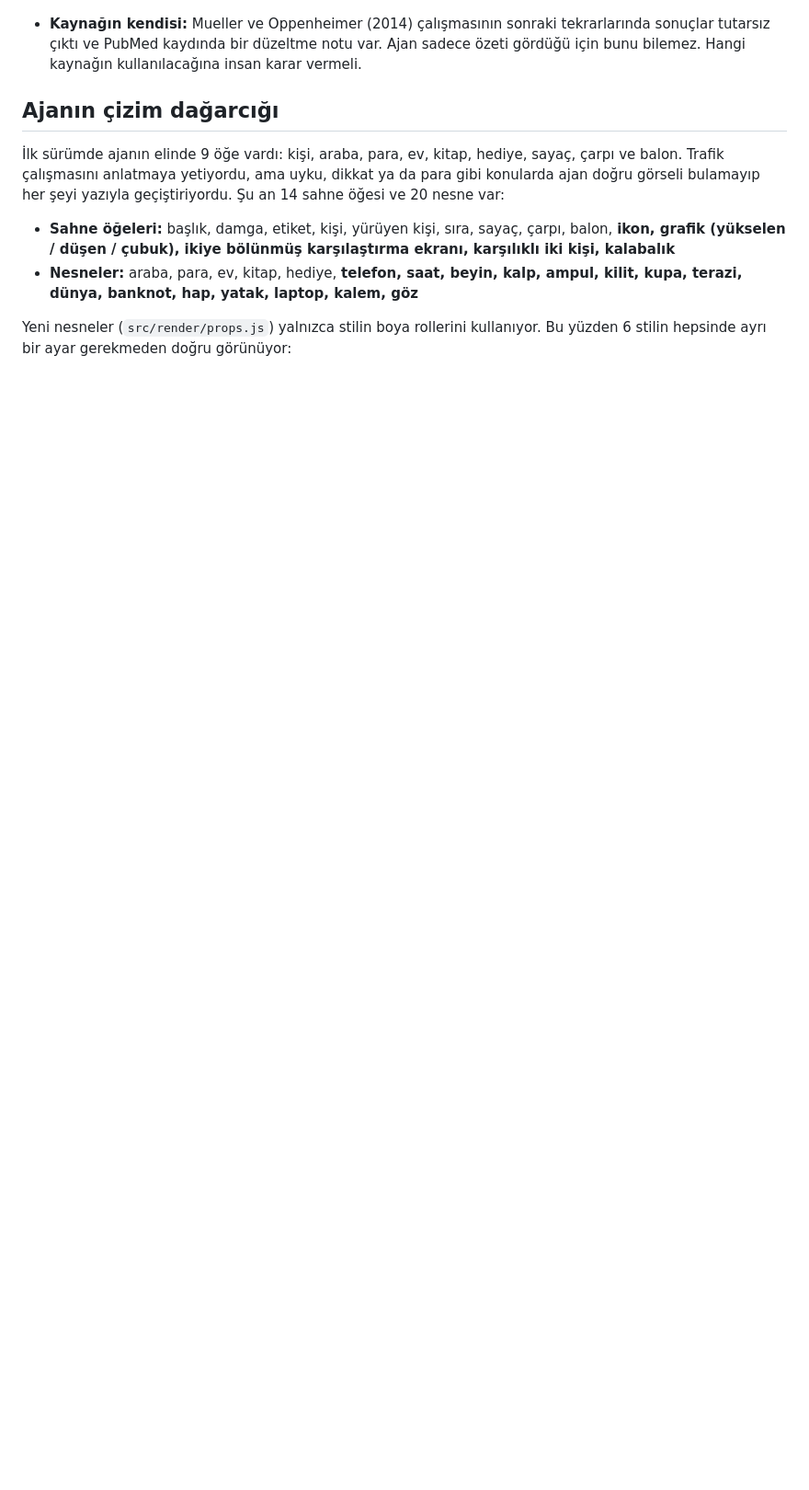
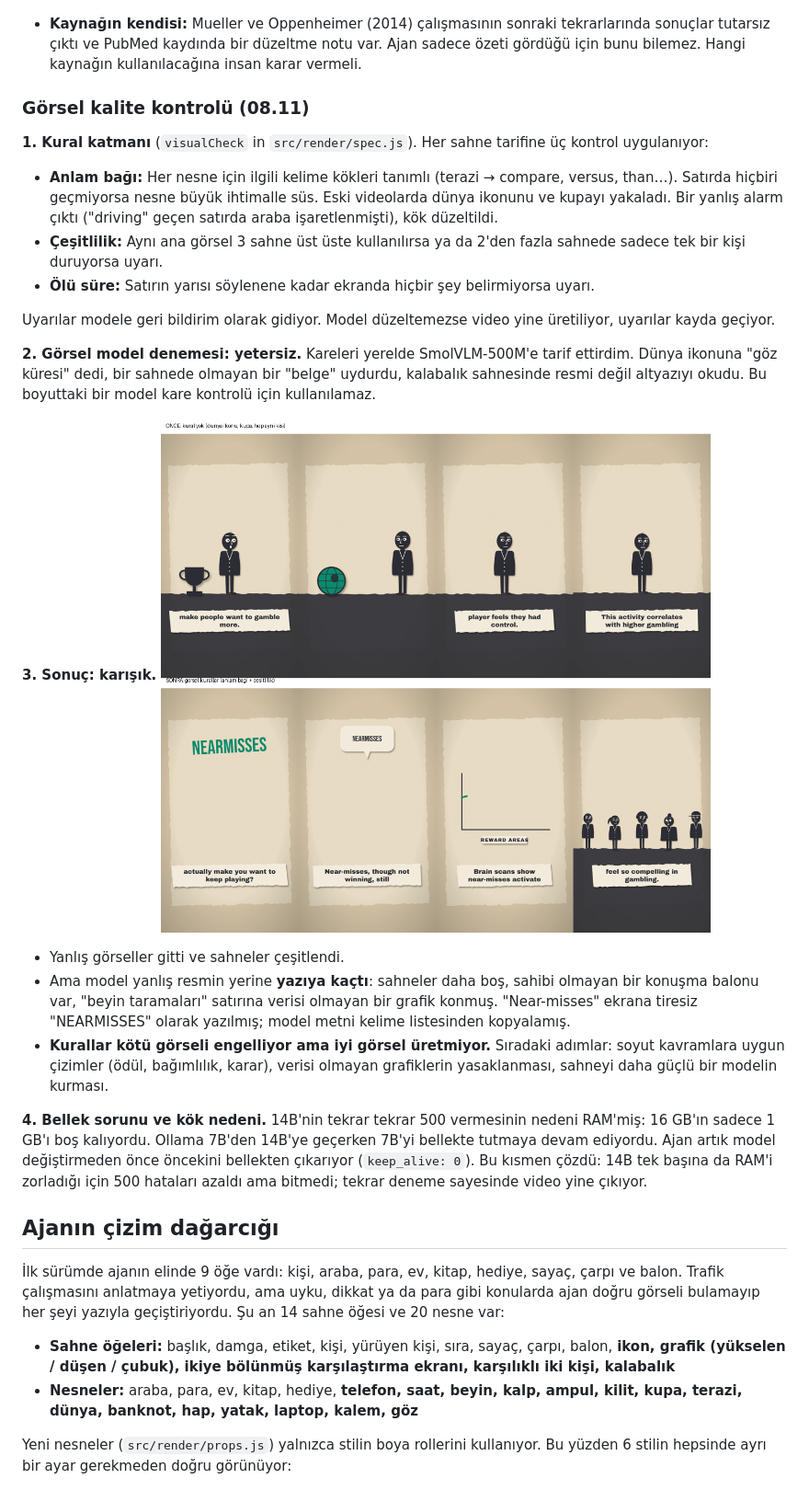
Before and after one commit to emirhnnnk-lab/ytfactory, a Markdown page: README.md, the part around the change. Shown at 92% size. Drawn GitHub-style; pictures changed too: docs/910_once_sonra.png (added); blank space fills up the shorter version.

Commit message:
Ajan: görsel kalite kuralları, SmolVLM denemesi (yetersiz), model değişiminde bellek boşaltma, 910 önce/sonra
Co-Authored-By: Claude Opus 5.5 <noreply@anthropic.com>

```diff
--- a/README.md
+++ b/README.md
@@ -102,6 +102,25 @@ Kaynaklar PubMed'den çekilen özetler, ajana sadece özet metni verildi:
 
 - **Kaynağın kendisi:** Mueller ve Oppenheimer (2014) çalışmasının sonraki tekrarlarında sonuçlar tutarsız çıktı ve PubMed kaydında bir düzeltme notu var. Ajan sadece özeti gördüğü için bunu bilemez. Hangi kaynağın kullanılacağına insan karar vermeli.
 
+### Görsel kalite kontrolü (08.11)
+**1. Kural katmanı** (`visualCheck` in `src/render/spec.js`). Her sahne tarifine üç kontrol uygulanıyor:
+- **Anlam bağı:** Her nesne için ilgili kelime kökleri tanımlı (terazi → compare, versus, than…). Satırda hiçbiri geçmiyorsa nesne büyük ihtimalle süs. Eski videolarda dünya ikonunu ve kupayı yakaladı. Bir yanlış alarm çıktı ("driving" geçen satırda araba işaretlenmişti), kök düzeltildi.
+- **Çeşitlilik:** Aynı ana görsel 3 sahne üst üste kullanılırsa ya da 2'den fazla sahnede sadece tek bir kişi duruyorsa uyarı.
+- **Ölü süre:** Satırın yarısı söylenene kadar ekranda hiçbir şey belirmiyorsa uyarı.
+
+Uyarılar modele geri bildirim olarak gidiyor. Model düzeltemezse video yine üretiliyor, uyarılar kayda geçiyor.
+
+**2. Görsel model denemesi: yetersiz.** Kareleri yerelde SmolVLM-500M'e tarif ettirdim. Dünya ikonuna "göz küresi" dedi, bir sahnede olmayan bir "belge" uydurdu, kalabalık sahnesinde resmi değil altyazıyı okudu. Bu boyuttaki bir model kare kontrolü için kullanılamaz.
+
+**3. Sonuç: karışık.**
+<img src="docs/910_once_sonra.png" width="640">
+
+- Yanlış görseller gitti ve sahneler çeşitlendi.
+- Ama model yanlış resmin yerine **yazıya kaçtı**: sahneler daha boş, sahibi olmayan bir konuşma balonu var, "beyin taramaları" satırına verisi olmayan bir grafik konmuş. "Near-misses" ekrana tiresiz "NEARMISSES" olarak yazılmış; model metni kelime listesinden kopyalamış.
+- **Kurallar kötü görseli engelliyor ama iyi görsel üretmiyor.** Sıradaki adımlar: soyut kavramlara uygun çizimler (ödül, bağımlılık, karar), verisi olmayan grafiklerin yasaklanması, sahneyi daha güçlü bir modelin kurması.
+
+**4. Bellek sorunu ve kök nedeni.** 14B'nin tekrar tekrar 500 vermesinin nedeni RAM'miş: 16 GB'ın sadece 1 GB'ı boş kalıyordu. Ollama 7B'den 14B'ye geçerken 7B'yi bellekte tutmaya devam ediyordu. Ajan artık model değiştirmeden önce öncekini bellekten çıkarıyor (`keep_alive: 0`). Bu kısmen çözdü: 14B tek başına da RAM'i zorladığı için 500 hataları azaldı ama bitmedi; tekrar deneme sayesinde video yine çıkıyor.
+
 ## Ajanın çizim dağarcığı
 İlk sürümde ajanın elinde 9 öğe vardı: kişi, araba, para, ev, kitap, hediye, sayaç, çarpı ve balon. Trafik çalışmasını anlatmaya yetiyordu, ama uyku, dikkat ya da para gibi konularda ajan doğru görseli bulamayıp her şeyi yazıyla geçiştiriyordu. Şu an 14 sahne öğesi ve 20 nesne var:
 - **Sahne öğeleri:** başlık, damga, etiket, kişi, yürüyen kişi, sıra, sayaç, çarpı, balon, **ikon, grafik (yükselen / düşen / çubuk), ikiye bölünmüş karşılaştırma ekranı, karşılıklı iki kişi, kalabalık**
```
Also changed, not shown: 6 other files.
